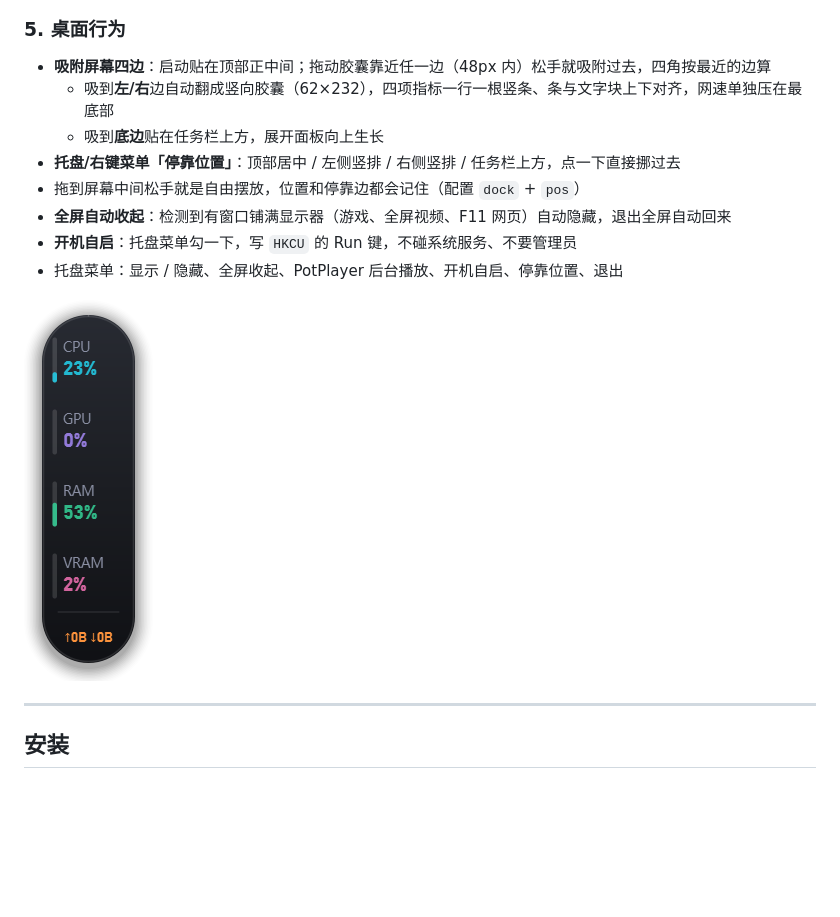
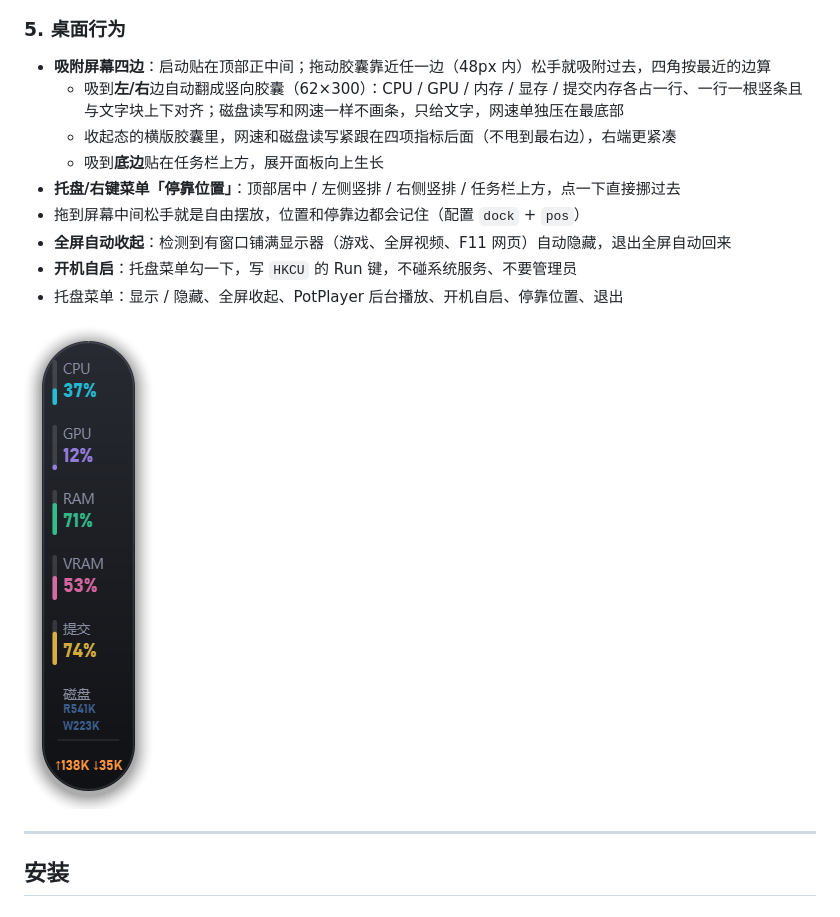
Before and after one commit to Demon5217/desktop-island, a Markdown page: README.md, the part around one of its changes. Drawn GitHub-style; pictures changed too: docs/screenshots/side.png; blank space fills up the shorter version.

```diff
--- a/README.md
+++ b/README.md
@@ -47,7 +48,8 @@
 
 ### 5. 桌面行为
 - **吸附屏幕四边**：启动贴在顶部正中间；拖动胶囊靠近任一边（48px 内）松手就吸附过去，四角按最近的边算
-  - 吸到**左/右**边自动翻成竖向胶囊（62×232），四项指标一行一根竖条、条与文字块上下对齐，网速单独压在最底部
+  - 吸到**左/右**边自动翻成竖向胶囊（62×300）：CPU / GPU / 内存 / 显存 / 提交内存各占一行、一行一根竖条且与文字块上下对齐；磁盘读写和网速一样不画条，只给文字，网速单独压在最底部
+  - 收起态的横版胶囊里，网速和磁盘读写紧跟在四项指标后面（不甩到最右边），右端更紧凑
   - 吸到**底边**贴在任务栏上方，展开面板向上生长
 - **托盘/右键菜单「停靠位置」**：顶部居中 / 左侧竖排 / 右侧竖排 / 任务栏上方，点一下直接挪过去
 - 拖到屏幕中间松手就是自由摆放，位置和停靠边都会记住（配置 `dock` + `pos`）
```
Also changed, not shown: other parts of README.md (+2 -1 lines), docs/screenshots/capsule.png, docs/screenshots/monitor.png, 3 other files.
